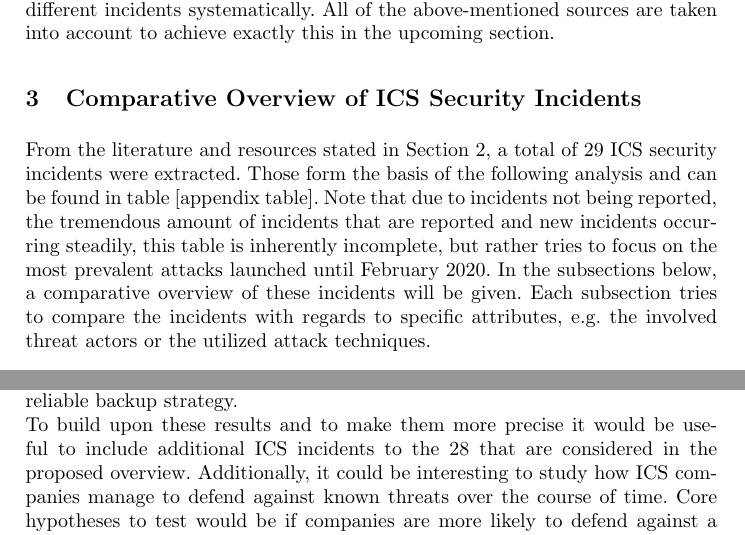
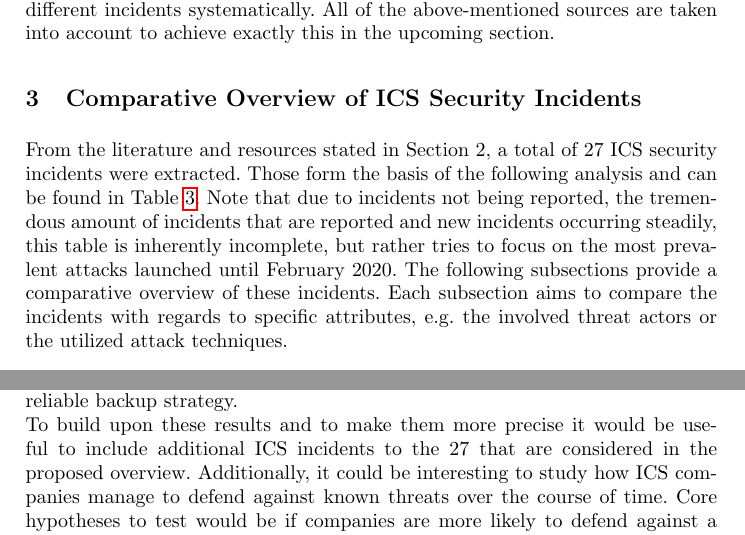
Before and after one commit to NF997/OTSecurityIncidents, a LaTeX paper (Report/report.tex): two parts of pages 3 and 13 of 14, joined at a grey line, cut so that both start at the same text. Compiled offline with pdfLaTeX.

Commit message:
Polished related work and Section 3 intro

```diff
--- a/Report/report.tex
+++ b/Report/report.tex
@@ -105,11 +105,11 @@ All of the above-mentioned sources are taken into account to achieve exactly thi
 % Other papers covering the big incidents: Ukraine, Triton,...
 % IT incidents overview
 \section{Comparative Overview of ICS Security Incidents}
-From the literature and resources stated in Section 2, a total of 29 ICS security incidents were extracted.
-Those form the basis of the following analysis and can be found in table [appendix table].
+From the literature and resources stated in Section 2, a total of 27 ICS security incidents were extracted.
+Those form the basis of the following analysis and can be found in Table \ref{tab:incidents}.
 Note that due to incidents not being reported, the tremendous amount of incidents that are reported and new incidents occurring steadily, this table is inherently incomplete, but rather tries to focus on the most prevalent attacks launched until February 2020.
-In the subsections below, a comparative overview of these incidents will be given.
-Each subsection tries to compare the incidents with regards to specific attributes, e.g. the involved threat actors or the utilized attack techniques.
+The following subsections provide a comparative overview of these incidents.
+Each subsection aims to compare the incidents with regards to specific attributes, e.g. the involved threat actors or the utilized attack techniques.
 % (
 % Most subsections contain both quantitative as well as qualitative statements.
 % Please keep in mind, though, that the quantitative numbers are solely intended to highlight important trends and that the according values might contains inaccuracies.
@@ -460,7 +460,7 @@ Fifth, attackers usually reside several weeks or months in the victims' network
 % Learn from past mistakes: summary of detection & mitigation strategies
 Keeping these trends in mind, possible defense strategies include increasing the security awareness of employees, strictly separating the ICS network from the enterprise IT network, and establishing a reliable backup strategy. \\
 % Future Work: Add more incidents / Study how well companies defend against specific threats over time (first bad than better and better?) / Compare detection and mitigation products from different vendors / Evaluate the effectiveness of detection and mitigation strategies via honeypots
-To build upon these results and to make them more precise it would be useful to include additional ICS incidents to the 28 that are considered in the proposed overview.
+To build upon these results and to make them more precise it would be useful to include additional ICS incidents to the 27 that are considered in the proposed overview.
 Additionally, it could be interesting to study how ICS companies manage to defend against known threats over the course of time.
 Core hypotheses to test would be if companies are more likely to defend against a certain threat the longer it is publicly known and if so, how fast this adaptation of defense strategies happens.
 Furthermore, a comparison of detection and mitigation products form different vendors with an according evaluation---possibly utilizing ICS honeypots---could be considered.
```
Also changed, not shown: Report/report.pdf, Report/report.tex (4 more changed lines).
